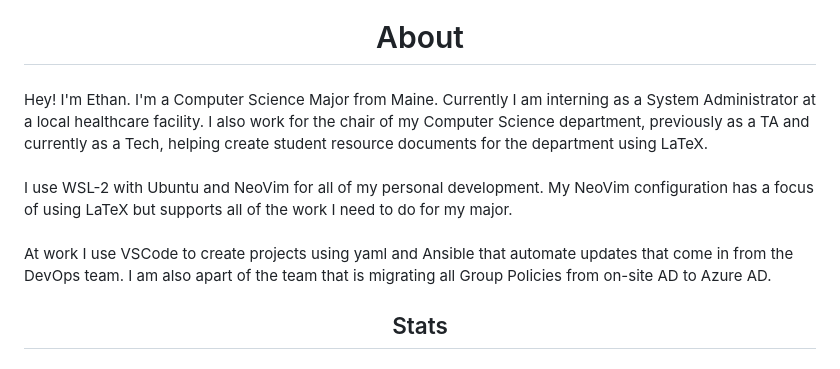
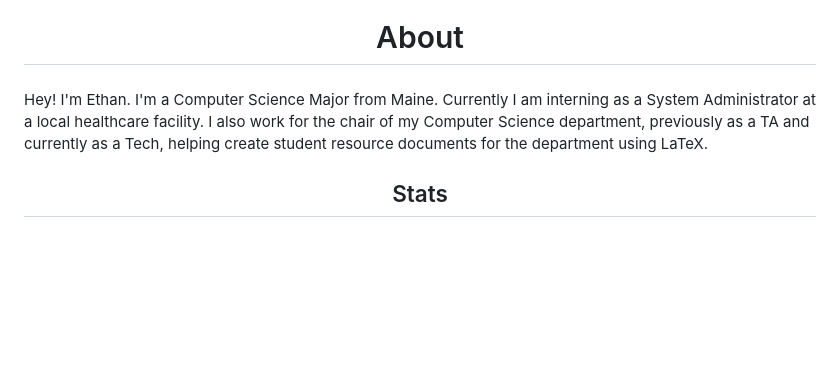
Before and after one commit to EthanGilles/EthanGilles, a Markdown page: README.md, the part around the change. GitHub-like rendering; blank space fills up the shorter version.

```diff
--- a/README.md
+++ b/README.md
@@ -2,7 +2,7 @@
 
 ###
 
-<p align="left">Hey! I'm Ethan. I'm a Computer Science Major from Maine. Currently I am interning as a System Administrator at a local healthcare facility. I also work for the chair of my Computer Science department, previously as a TA and currently as a Tech, helping create student resource documents for the department using LaTeX. <br><br>I use WSL-2 with Ubuntu and NeoVim for all of my personal development. My NeoVim configuration has a focus of using LaTeX but supports all of the work I need to do for my major.<br><br>At work I use VSCode to create projects using yaml and Ansible that automate updates that come in from the DevOps team. I am also apart of the team that is migrating all Group Policies from on-site AD to Azure AD.</p>
+<p align="left">Hey! I'm Ethan. I'm a Computer Science Major from Maine. Currently I am interning as a System Administrator at a local healthcare facility. I also work for the chair of my Computer Science department, previously as a TA and currently as a Tech, helping create student resource documents for the department using LaTeX. </p>
 
 ###
 
```
